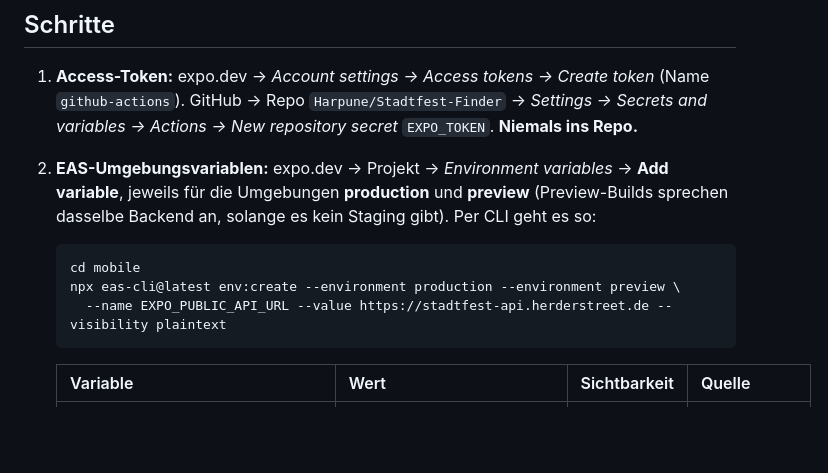
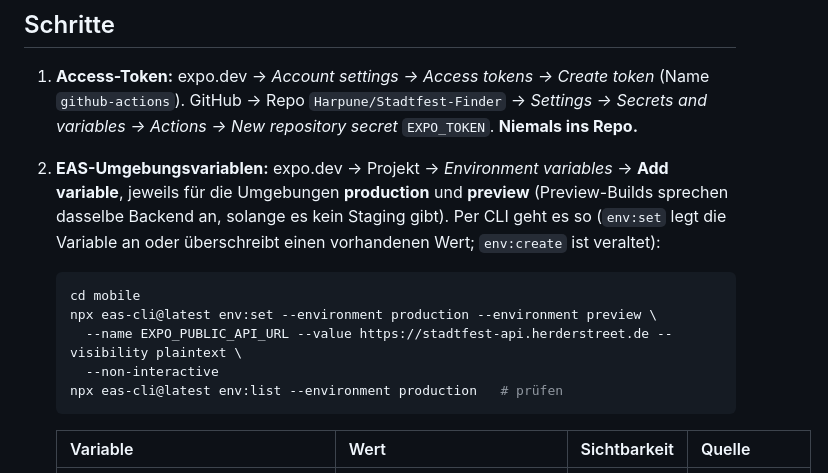
Before and after one commit to Harpune/Stadtfest-Finder, a Markdown page: 00-docs/40-operations/eas-build.md, the part around the change. Drawn GitHub-style; blank space fills up the shorter version.

Commit message:
docs(R16): use eas env:set instead of deprecated env:create
Co-Authored-By: Claude Opus 5.5 (1M context) <noreply@anthropic.com>
Claude-Session: https://claude.ai/code/session_01L37U385mBxb6dxEbub4zU1

````diff
--- a/00-docs/40-operations/eas-build.md
+++ b/00-docs/40-operations/eas-build.md
@@ -30,11 +30,13 @@ Profile und Submit-Ziele stehen in `mobile/eas.json`; die Build-Nummer zählt EA
 ## Schritte
 
 1. **Access-Token:** expo.dev → *Account settings → Access tokens → Create token* (Name `github-actions`). GitHub → Repo `Harpune/Stadtfest-Finder` → *Settings → Secrets and variables → Actions → New repository secret* `EXPO_TOKEN`. **Niemals ins Repo.**
-2. **EAS-Umgebungsvariablen:** expo.dev → Projekt → *Environment variables* → **Add variable**, jeweils für die Umgebungen **production** und **preview** (Preview-Builds sprechen dasselbe Backend an, solange es kein Staging gibt). Per CLI geht es so:
+2. **EAS-Umgebungsvariablen:** expo.dev → Projekt → *Environment variables* → **Add variable**, jeweils für die Umgebungen **production** und **preview** (Preview-Builds sprechen dasselbe Backend an, solange es kein Staging gibt). Per CLI geht es so (`env:set` legt die Variable an oder überschreibt einen vorhandenen Wert; `env:create` ist veraltet):
    ```bash
    cd mobile
-   npx eas-cli@latest env:create --environment production --environment preview \
-     --name EXPO_PUBLIC_API_URL --value https://stadtfest-api.herderstreet.de --visibility plaintext
+   npx eas-cli@latest env:set --environment production --environment preview \
+     --name EXPO_PUBLIC_API_URL --value https://stadtfest-api.herderstreet.de --visibility plaintext \
+     --non-interactive
+   npx eas-cli@latest env:list --environment production   # prüfen
    ```
    | Variable | Wert | Sichtbarkeit | Quelle |
    |---|---|---|---|
````
